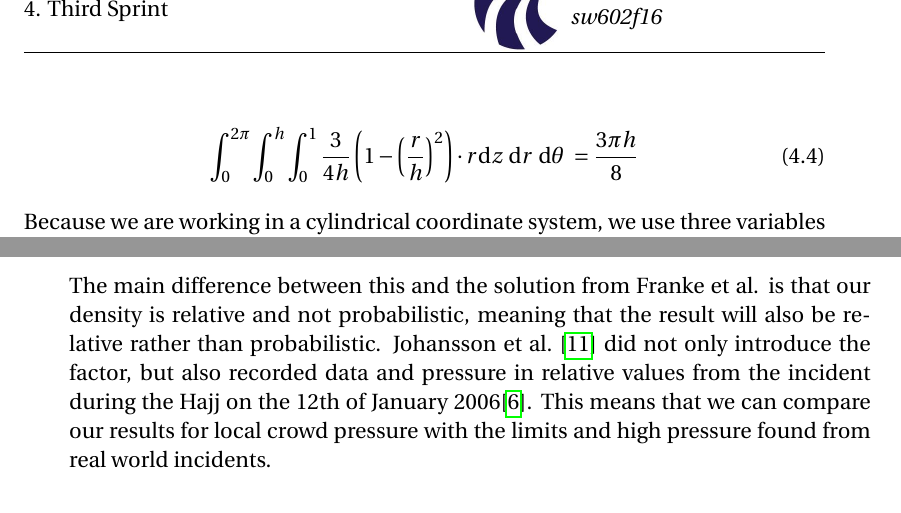
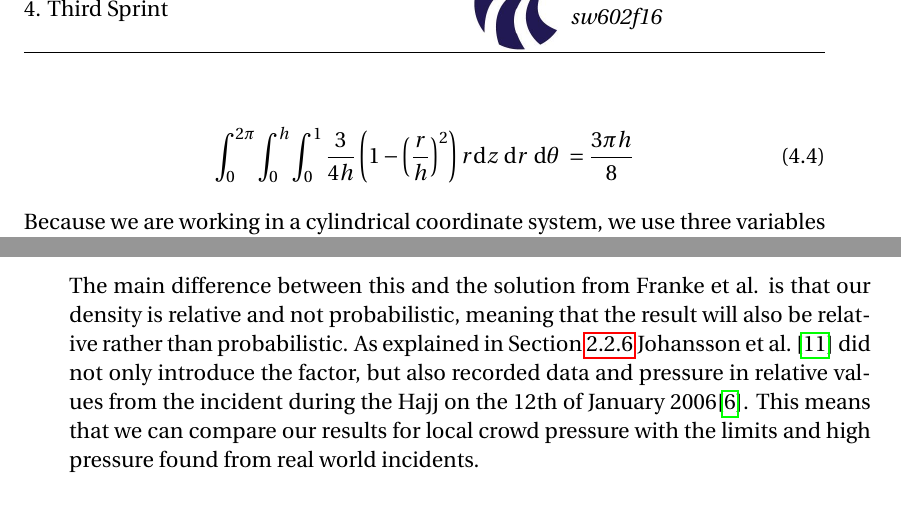
Before and after one commit to simonvandel/SW6, a LaTeX thesis (main.tex, which reads sections/sprint_3/kernelCrowdConditions.tex, sections/sprint_3/kernelDensityEstimation.tex): two parts of pages 59 and 64 of 106, joined at a grey line, cut so that both start at the same text. Compiled offline with pdfLaTeX.

Commit message:
Pressure

```diff
--- a/sections/sprint_3/kernelCrowdConditions.tex
+++ b/sections/sprint_3/kernelCrowdConditions.tex
@@ -120,7 +120,7 @@ P_x = D_x \cdot \frac{\frac{2}{\pi \cdot h^2} \cdot \sum_{i=1}^{N} \left|\vv{v_i
 P_x = D_x \cdot \frac{\sum_{i=1}^{N} \left|\vv{v_i} - \vv{V_x}\right|^2 \cdot \left(1-\left(\frac{d_{x,i}}{h}\right)^2 \cdot \mathbbm{1}_{\{|u| \leq 1\} }\right)}{\sum_{i=1}^{N} \left(1-\left(\frac{d_{x,i}}{h}\right)^2 \cdot \mathbbm{1}_{\{|u| \leq 1\} }\right)}
 \end{equation}
 
-The main difference between this and the solution from Franke et al. is that our density is relative and not probabilistic, meaning that the result will also be relative rather than probabilistic. \Citet{empircalstudy} did not only introduce the factor, but also recorded data and pressure in relative values from the incident during the Hajj on the 12th of January 2006\cite{website:Wikipedia-Hajj}. This means that we can compare our results for local crowd pressure with the limits and high pressure found from real world incidents.
+The main difference between this and the solution from Franke et al. is that our density is relative and not probabilistic, meaning that the result will also be relative rather than probabilistic. As explained in \cref{subsec:crowdConditionsPressure} \citet{empircalstudy} did not only introduce the factor, but also recorded data and pressure in relative values from the incident during the Hajj on the 12th of January 2006\cite{website:Wikipedia-Hajj}. This means that we can compare our results for local crowd pressure with the limits and high pressure found from real world incidents.
 
 
 
--- a/sections/sprint_3/kernelDensityEstimation.tex
+++ b/sections/sprint_3/kernelDensityEstimation.tex
@@ -196,7 +196,7 @@ As explained earlier, the function is currently on a probability form, and not o
 
 \begin{equation}
 \label{eq:volumeUnder3dEpanechnikov}
-\int_0^{2 \pi} \int_0^h \int_0^1 \frac{3}{4 h} \left(1 - \left(\frac{r}{h}\right)^2\right) \cdot r \mathrm{d}z\ \mathrm{d}r\ \mathrm{d}\theta\ = \frac{3 \pi h}{8}
+\int_0^{2 \pi} \int_0^h \int_0^1 \frac{3}{4 h} \left(1 - \left(\frac{r}{h}\right)^2\right) r \mathrm{ d}z\ \mathrm{d}r\ \mathrm{d}\theta\ = \frac{3 \pi h}{8}
 \end{equation}
 
 Because we are working in a cylindrical coordinate system, we use three variables to index every point in the coordinate system. $z$ is the height in the cylindrical system. $r$ is the distance from the center of the coordinate system to the point. $\theta$ is the angle in the coordinate system.
```
Also changed, not shown: sections/sprint_1/crowd_conditions.tex (+1 -2 lines), sections/sprint_3/kernelDensityEstimation.tex (2 more changed lines).
